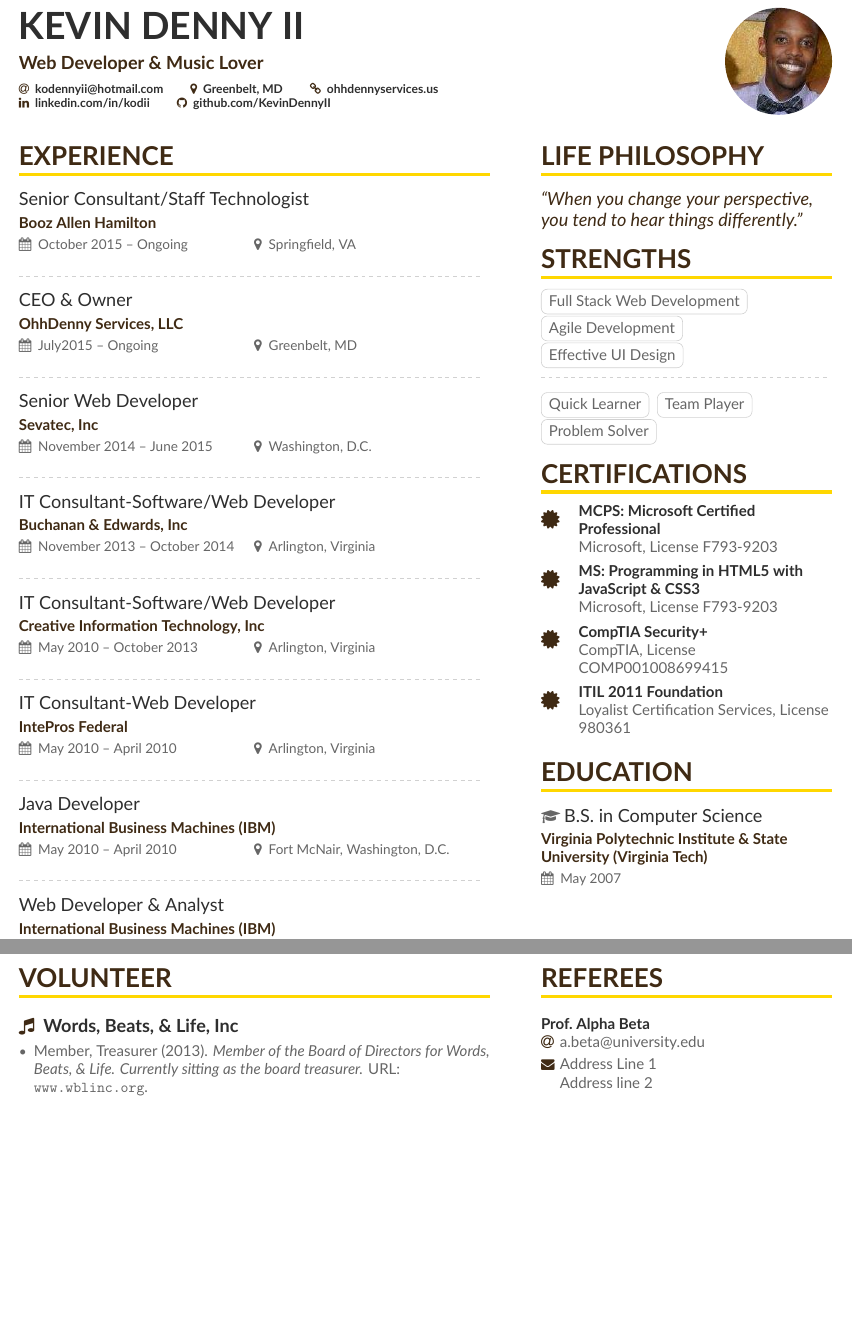
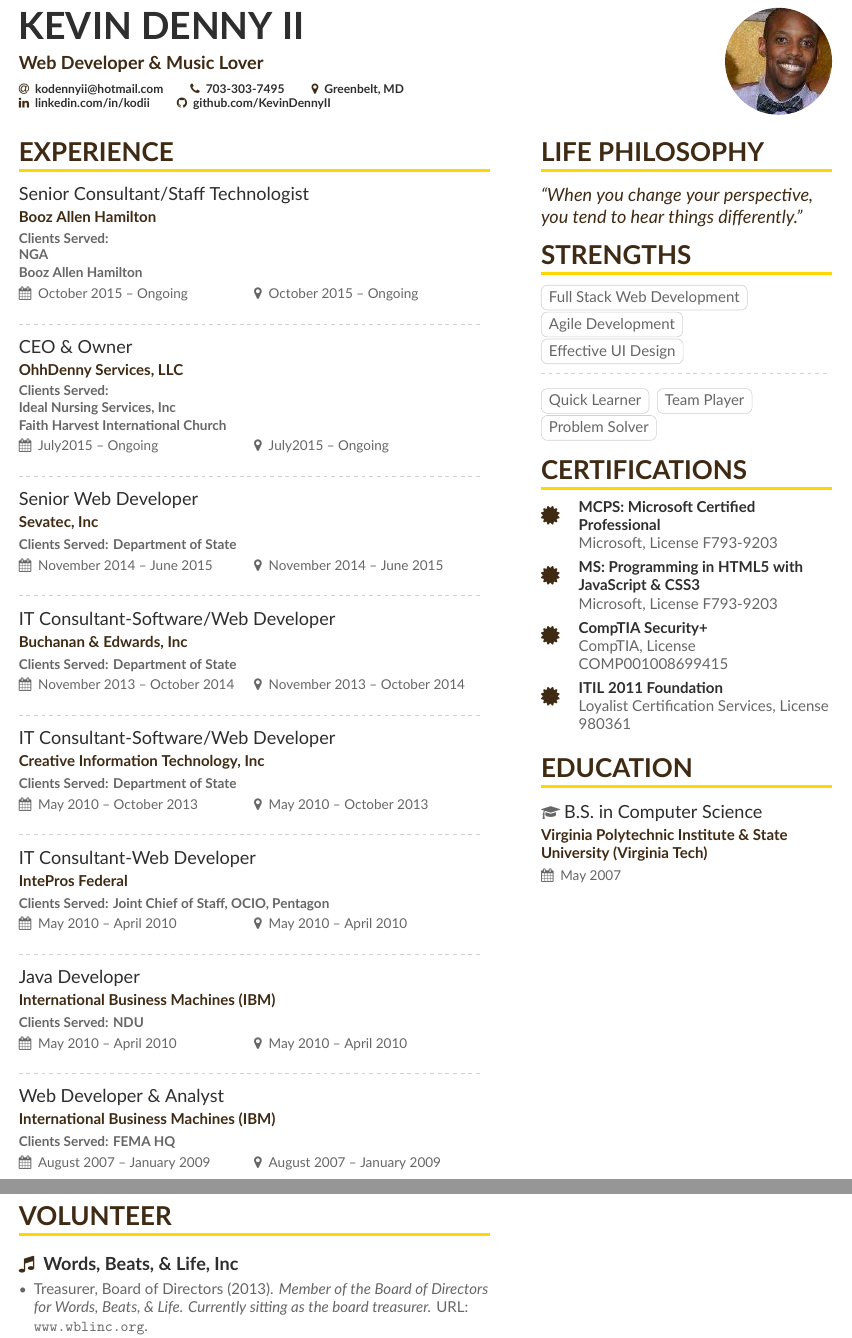
Before and after one commit to KevinDennyII/myresume, a LaTeX CV (main.tex, which reads sample.bib): two parts of pages 1 and 2 of 2, joined at a grey line, cut so that both start at the same text, the shorter picture padded with empty space. Compiled offline with XeLaTeX.

Commit message:
Update on Overleaf.

```diff
--- a/main.tex
+++ b/main.tex
@@ -59,12 +59,11 @@
   % Not all of these are required!
   % You can add your own with \printinfo{symbol}{detail}
   \email{kodennyii@hotmail.com}
-%   \phone{000-00-0000}
+   \phone{703-303-7495}
  % \mailaddress{Address, Street, 00000 County}
   \location{Greenbelt, MD}
-  \homepage{ohhdennyservices.us}
+  %\homepage{ohhdennyservices.us}
 
-  %\twitter{@marissamayer}
   \linkedin{linkedin.com/in/kodii}
  \github{github.com/KevinDennyII}
 %   \orcid{orcid.org/0000-0000-0000-0000} % Obviously making this up too
@@ -81,57 +80,36 @@
 %% \cvsection title in the "main" bar.
 \cvsection[page1sidebar]{Experience}
 
-\cvevent{Senior Consultant/Staff Technologist}{Booz Allen Hamilton}{October 2015 -- Ongoing}{Springfield, VA}
-% \begin{itemize}
-% \item Projects:
-% \begin{itemize}
-% \item Created customized personal website using a one-paged WordPress theme, ohhdennyservices.com
-% \item Created and configured Drupal website for Wargaming Communication, http://siagora3z6l8m2jva.devcloud.acquia-sites.com/
-% \item Worked with Mongo, Express, AngularJS and NodeJS (MEAN) web development using Leaflet OpenJS word maps to develop geospatial narratives with the Map of the World project.
-% \end{itemize}
-% \end{itemize}
+\cveventnew{Senior Consultant/Staff Technologist}{Booz Allen Hamilton}{Clients Served: \\NGA\\Booz Allen Hamilton}{October 2015 -- Ongoing}{Springfield, VA}
 
 \divider
 
-\cvevent{CEO \& Owner}{OhhDenny Services, LLC}{July2015 -- Ongoing}{Greenbelt, MD}
-% \begin{itemize}
-% \item Created customized personal website using a one-paged WordPress theme, ohhdennyservices.com
-% \begin{itemize}
-% \item Plans to update this site with Angular animation for displaying of work portfolio
-% \end{itemize}
-% \item Consulted for small business Ideal Nursing Services, Inc
-% \begin{itemize}
-% \item Performed Machine upgrades from Windows XP to Windows 7 Professional
-% \item Resolved network latency issues by installing, wiring and configuring Wireless Access Points for their network
-% \item Created physical network topologies
-% \item Cleaned ransomware cyber attack viruses from machines
-% \end{itemize}
-% \end{itemize}
+\cveventnew{CEO \& Owner}{OhhDenny Services, LLC}{Clients Served: \\ Ideal Nursing Services, Inc \\ Faith Harvest International Church}{July2015 -- Ongoing}{Greenbelt, MD}
 
 \divider
 
-\cvevent{Senior Web Developer}{Sevatec, Inc}{November 2014 -- June 2015}{Washington, D.C.}
+\cveventnew{Senior Web Developer}{Sevatec, Inc}{Clients Served: Department of State}{November 2014 -- June 2015}{Washington, D.C.}
 
 \divider
 
-\cvevent{IT Consultant-Software/Web Developer}{Buchanan \& Edwards, Inc}{November 2013 -- October 2014}{Arlington, Virginia}
+\cveventnew{IT Consultant-Software/Web Developer}{Buchanan \& Edwards, Inc}{Clients Served: Department of State}{November 2013 -- October 2014}{Arlington, Virginia}
 
 \divider
 
-\cvevent{IT Consultant-Software/Web Developer}{Creative Information Technology, Inc}{May 2010 -- October 2013}{Arlington, Virginia}
+\cveventnew{IT Consultant-Software/Web Developer}{Creative Information Technology, Inc}{Clients Served: Department of State}{May 2010 -- October 2013}{Arlington, Virginia}
 
 \divider
 
-\cvevent{IT Consultant-Web Developer}{IntePros Federal}{May 2010 -- April 2010}{Arlington, Virginia}
+\cveventnew{IT Consultant-Web Developer}{IntePros Federal}{Clients Served: Joint Chief of Staff, OCIO, Pentagon}{May 2010 -- April 2010}{Arlington, Virginia}
 
 \divider
 
-\cvevent{Java Developer}{International Business Machines (IBM)}{May 2010 -- April 2010}{Fort McNair, Washington, D.C.}
+\cveventnew{Java Developer}{International Business Machines (IBM)}{Clients Served: NDU}{May 2010 -- April 2010}{Fort McNair, Washington, D.C.}
 
 \divider
 
-\cvevent{Web Developer \& Analyst}{International Business Machines (IBM)}{August 2007 -- January 2009}{SW, Washington, D.C}
-I
+\cveventnew{Web Developer \& Analyst}{International Business Machines (IBM)}{Clients Served: FEMA HQ}{August 2007 -- January 2009}{SW, Washington, D.C}
+
 % \begin{itemize}
 % \item Appointed by the founder Larry Page in 2001 to lead the Product Management and User Interaction teams
 % \item Optimized Google's homepage and A/B tested every minor detail to increase usability (incl.~spacing between words, color schemes and pixel-by-pixel element alignment)
--- a/sample.bib
+++ b/sample.bib
@@ -6,7 +6,7 @@ url={www.wblinc.org}
 }
 
 @misc{WBLBoard2013,
-author={Member, Treasurer},
+author={Treasurer, Board of Directors},
 title={Member of the Board of Directors for Words, Beats, \& Life. Currently sitting as the board treasurer.},
 year={2013},
 url={www.wblinc.org}
```
Also changed, not shown: altacv.cls (+12 -0 lines), main.tex (5 more changed lines), sample.bib (2 more changed lines).
